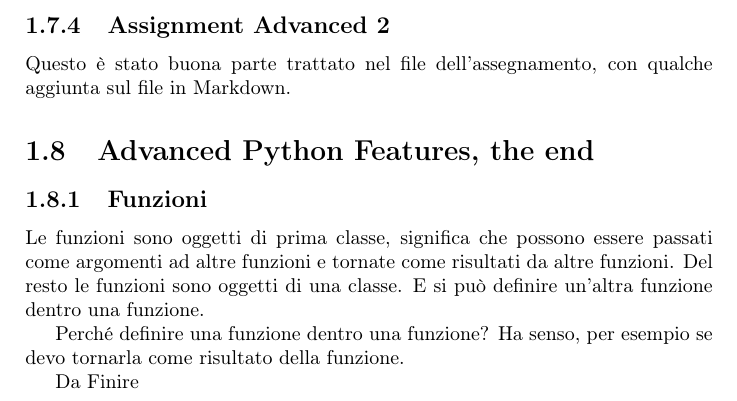
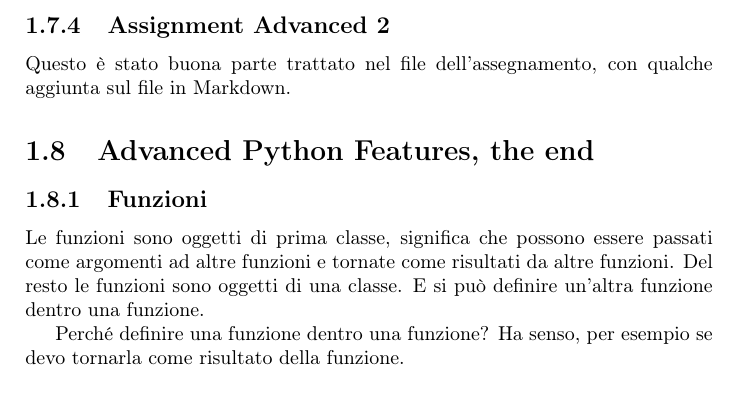
Before and after one commit to lucafd/dalessandro-cmepda, a LaTeX thesis (latex/cmepda-notes.tex): part of page 36 of 41, cut so that both start at the same text. Compiled offline with pdfLaTeX.

```diff
--- a/latex/cmepda-notes.tex
+++ b/latex/cmepda-notes.tex
@@ -1502,8 +1502,6 @@
 % TODO arrived at page 4/22 of advanced 3, to be finished
 
 
-Da Finire
-
 
 %%%%%%%%%%%%%%%%%%%%%%%%%%%%%%%%%%%%%%%%%%%%%%%%%%%%%%%%%%%%%%%%%%%%%%%%%%%%%%%%
 \chapter{Parallel Programming}
```
